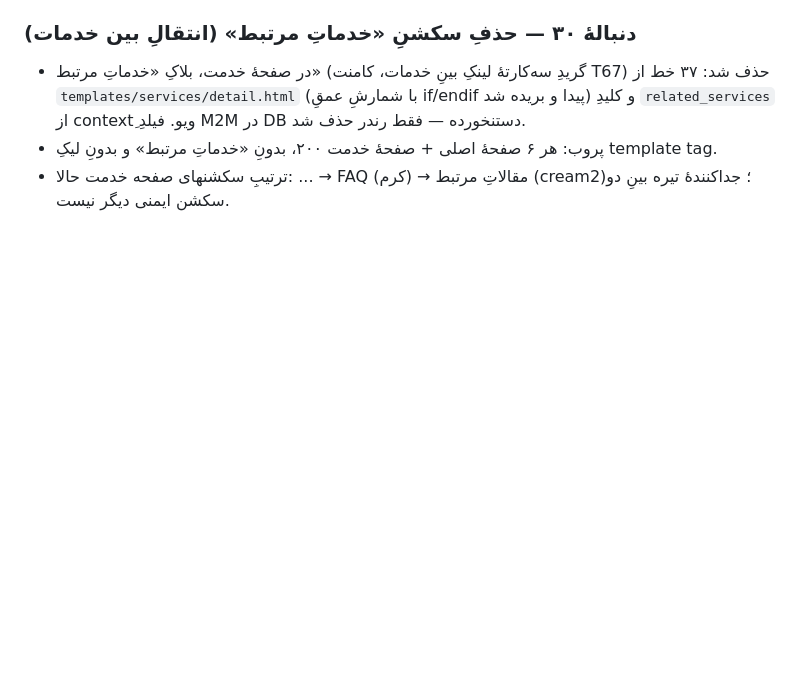
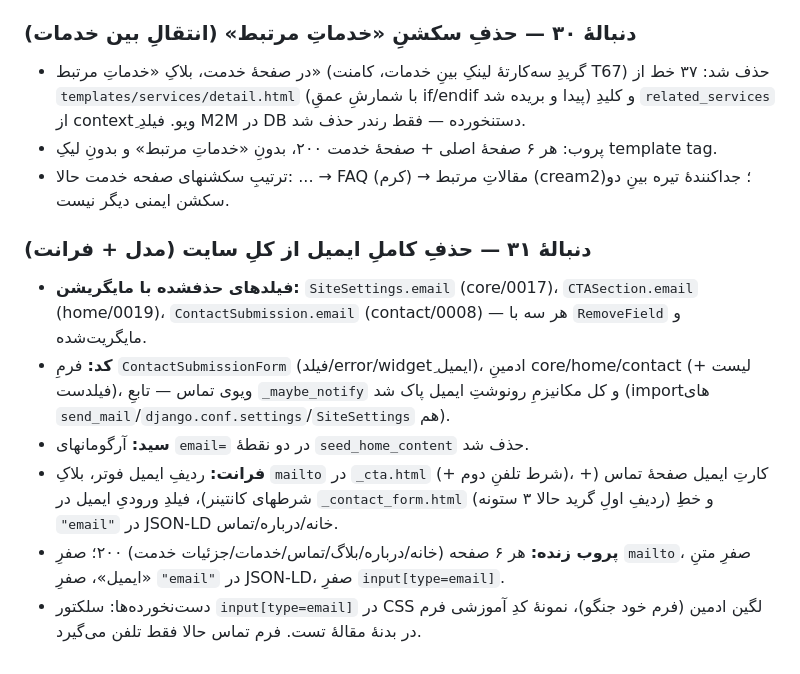
Before and after one commit to SoheilJA/pixoria, a Markdown page: AGENT_PROGRESS.md, the part around the change. Drawn GitHub-style; blank space fills up the shorter version.

Commit message:
docs: log site-wide email removal
یادداشتِ دنبالهٔ ۳۱ به گزارشِ پیشرفت اضافه شد.

```diff
--- a/AGENT_PROGRESS.md
+++ b/AGENT_PROGRESS.md
@@ -401,3 +401,11 @@
 - در صفحهٔ خدمت، بلاکِ «خدماتِ مرتبط» (گریدِ سه‌کارتهٔ لینکِ بینِ خدمات، کامنت T67) حذف شد: ۳۷ خط از `templates/services/detail.html` (با شمارشِ عمقِ if/endif پیدا و بریده شد) و کلیدِ `related_services` از contextِ ویو. فیلدِ M2M در DB دستنخورده — فقط رندر حذف شد.
 - پروب: هر ۶ صفحهٔ اصلی + صفحهٔ خدمت ۲۰۰، بدونِ «خدماتِ مرتبط» و بدونِ لیکِ template tag.
 - ترتیبِ سکشنهای صفحه خدمت حالا: ... → FAQ (کرم) → مقالاتِ مرتبط (cream2)؛ جداکنندهٔ تیره بینِ دو سکشن ایمنی دیگر نیست.
+
+### دنبالهٔ ۳۱ — حذفِ کاملِ ایمیل از کلِ سایت (مدل + فرانت)
+- **فیلدهای حذفشده با مایگریشن:** `SiteSettings.email` (core/0017)، `CTASection.email` (home/0019)، `ContactSubmission.email` (contact/0008) — هر سه با `RemoveField` و مایگریت‌شده.
+- **کد:** فرمِ `ContactSubmissionForm` (فیلد/error/widgetِ ایمیل)، ادمینِ core/home/contact (لیست + فیلدست)، ویوی تماس — تابعِ `_maybe_notify` و کل مکانیزمِ رونوشتِ ایمیل پاک شد (importهای `send_mail`/`django.conf.settings`/`SiteSettings` هم).
+- **سید:** آرگومانهای `email=` در دو نقطهٔ `seed_home_content` حذف شد.
+- **فرانت:** ردیفِ ایمیل فوتر، بلاکِ `mailto` در `_cta.html` (+ شرط تلفنِ دوم)، کارتِ ایمیل صفحهٔ تماس (+ شرطهای کانتینر)، فیلدِ ورودیِ ایمیل در `_contact_form.html` (ردیفِ اولِ گرید حالا ۳ ستونه) و خطِ `"email"` در JSON-LD خانه/درباره/تماس.
+- **پروب زنده:** هر ۶ صفحه (خانه/درباره/بلاگ/تماس/خدمات/جزئیات خدمت) ۲۰۰؛ صفرِ `mailto`، صفرِ متنِ «ایمیل»، صفرِ `"email"` در JSON-LD، صفرِ `input[type=email]`.
+- دست‌نخورده‌ها: سلکتور `input[type=email]` در CSS لگین ادمین (فرم خود جنگو)، نمونهٔ کدِ آموزشی فرم در بدنهٔ مقالهٔ تست. فرم تماس حالا فقط تلفن می‌گیرد.
```
